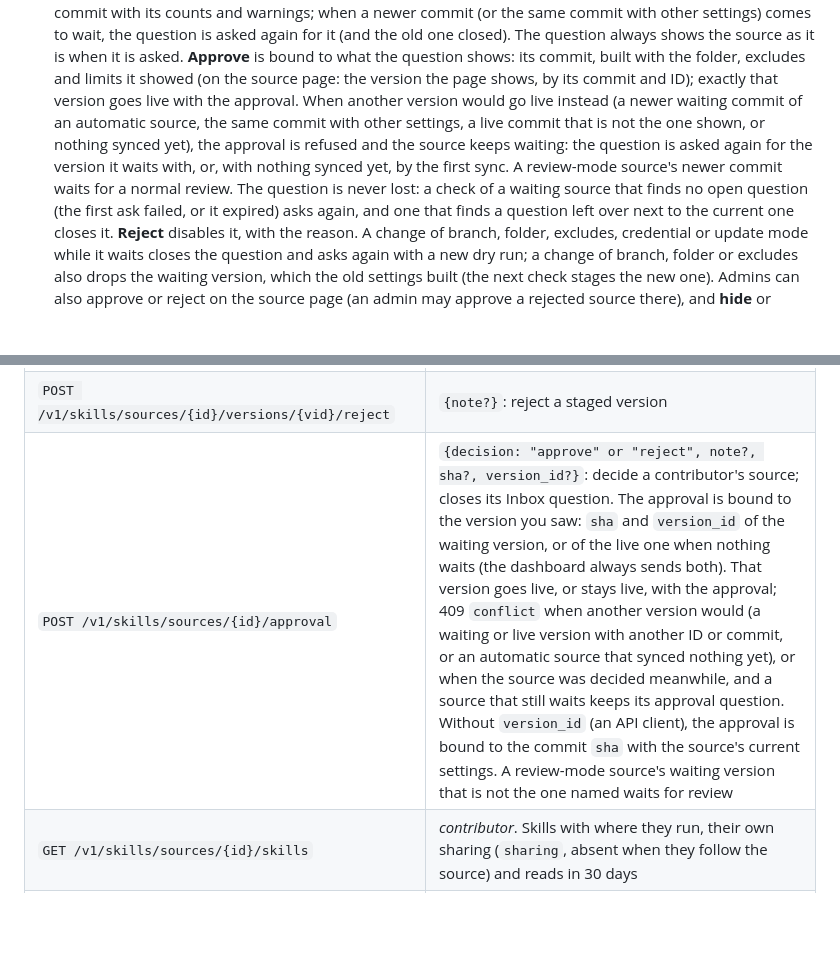
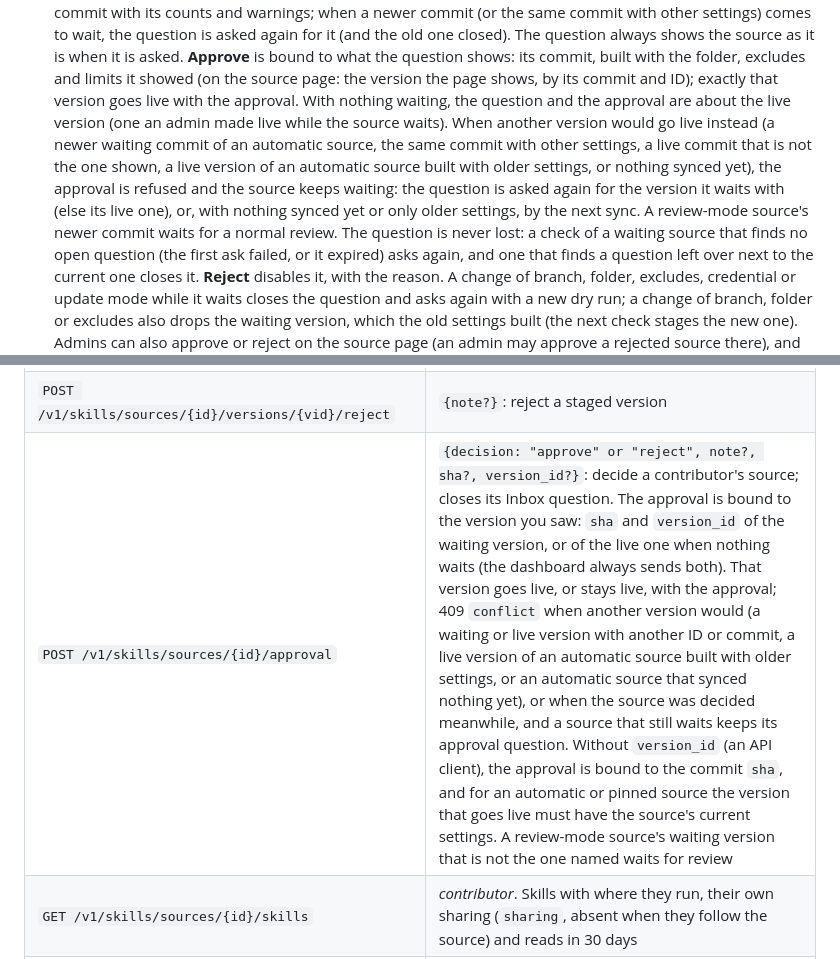
Before and after one commit to iamtushar324/toolyard, a Markdown page: docs/skills-hub.md, 2 parts joined by grey strips. Drawn GitHub-style; blank space fills up the shorter version.

```diff
--- a/docs/skills-hub.md
+++ b/docs/skills-hub.md
@@ -185,13 +185,16 @@ they added as a contributor and the Add source wizard.
   is asked. **Approve** is bound to what the question shows: its commit,
   built with the folder, excludes and limits it showed (on the source
   page: the version the page shows, by its commit and ID); exactly that
-  version goes live with the approval. When another version would go
-  live instead (a newer waiting commit of an automatic source, the same
-  commit with other settings, a live commit that is not the one shown, or
-  nothing synced yet), the approval is refused and the source keeps
-  waiting: the question is asked again for the version it waits with, or,
-  with nothing synced yet, by the first sync. A review-mode source's newer
-  commit waits for a normal review. The question is never lost: a check
+  version goes live with the approval. With nothing waiting, the question
+  and the approval are about the live version (one an admin made live
+  while the source waits). When another version would go live instead (a
+  newer waiting commit of an automatic source, the same commit with other
+  settings, a live commit that is not the one shown, a live version of an
+  automatic source built with older settings, or nothing synced yet), the
+  approval is refused and the source keeps waiting: the question is asked
+  again for the version it waits with (else its live one), or, with
+  nothing synced yet or only older settings, by the next sync. A
+  review-mode source's newer commit waits for a normal review. The question is never lost: a check
   of a waiting source that finds no open question (the first ask failed,
   or it expired) asks again, and one that finds a question left over next
   to the current one closes it.
@@ -399,7 +402,7 @@ answers them 403 `admin_only`. Errors are `{"error", "code"}` with the codes `in
 | `GET /v1/skills/sources/{id}/versions?limit=` | *contributor*. The last versions (default 20, at most 100) |
 | `POST /v1/skills/sources/{id}/versions/{vid}/activate` | make a version live (approve or roll back) |
 | `POST /v1/skills/sources/{id}/versions/{vid}/reject` | `{note?}`: reject a staged version |
-| `POST /v1/skills/sources/{id}/approval` | `{decision: "approve" or "reject", note?, sha?, version_id?}`: decide a contributor's source; closes its Inbox question. The approval is bound to the version you saw: `sha` and `version_id` of the waiting version, or of the live one when nothing waits (the dashboard always sends both). That version goes live, or stays live, with the approval; 409 `conflict` when another version would (a waiting or live version with another ID or commit, or an automatic source that synced nothing yet), or when the source was decided meanwhile, and a source that still waits keeps its approval question. Without `version_id` (an API client), the approval is bound to the commit `sha` with the source's current settings. A review-mode source's waiting version that is not the one named waits for review |
+| `POST /v1/skills/sources/{id}/approval` | `{decision: "approve" or "reject", note?, sha?, version_id?}`: decide a contributor's source; closes its Inbox question. The approval is bound to the version you saw: `sha` and `version_id` of the waiting version, or of the live one when nothing waits (the dashboard always sends both). That version goes live, or stays live, with the approval; 409 `conflict` when another version would (a waiting or live version with another ID or commit, a live version of an automatic source built with older settings, or an automatic source that synced nothing yet), or when the source was decided meanwhile, and a source that still waits keeps its approval question. Without `version_id` (an API client), the approval is bound to the commit `sha`, and for an automatic or pinned source the version that goes live must have the source's current settings. A review-mode source's waiting version that is not the one named waits for review |
 | `GET /v1/skills/sources/{id}/skills` | *contributor*. Skills with where they run, their own sharing (`sharing`, absent when they follow the source) and reads in 30 days |
 | `PUT /v1/skills/sources/{id}/skills/runs` | *contributor*. `{path, runs}`: `anywhere`, `host`, or `""` to clear the override |
 | `PATCH /v1/skills/sources/{id}` with `{hidden}` | admin: hide the source from every agent (`true`) or show it again |
```
Also changed, not shown: docs/design/skills-hub.md (+26 -16 lines).
